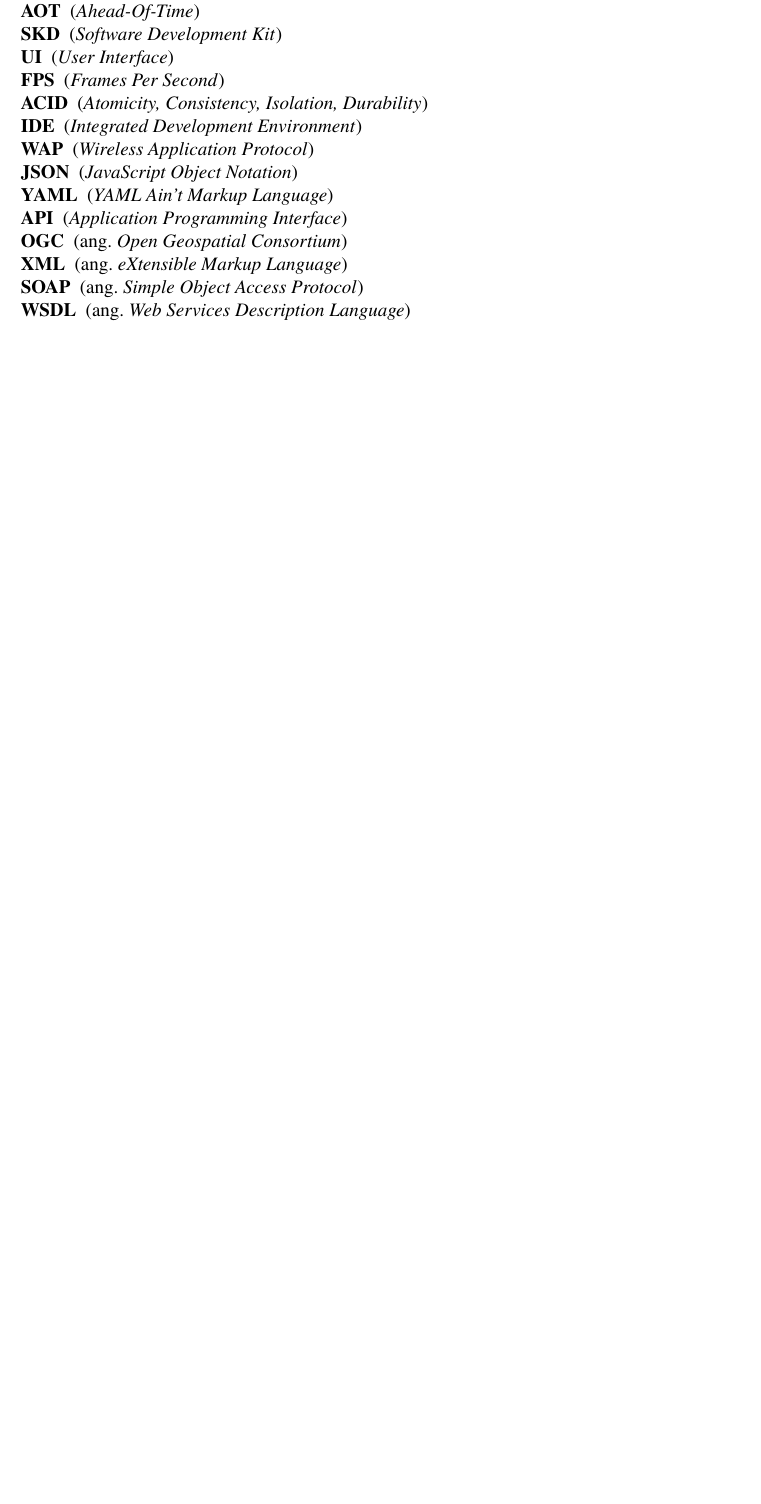
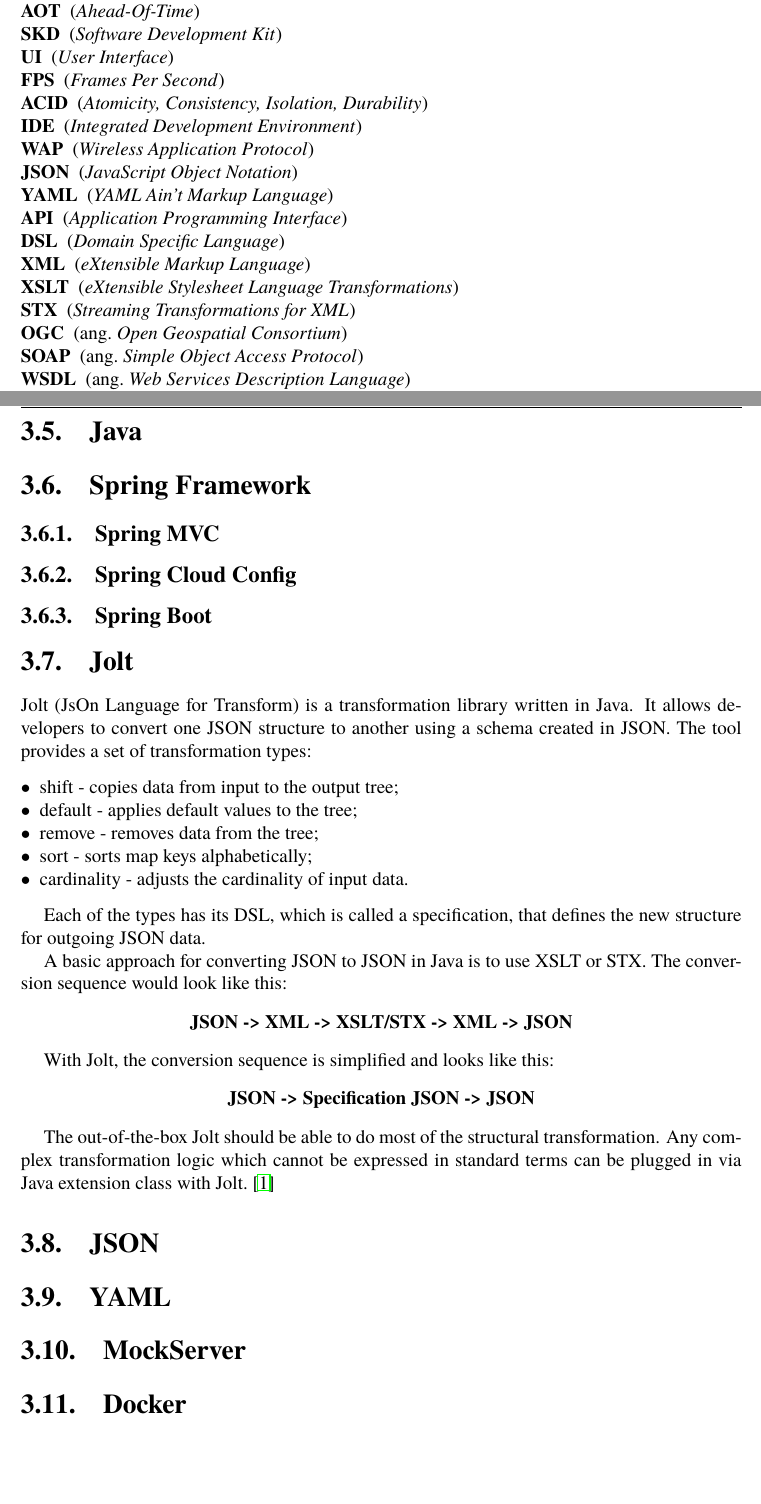
Before and after one commit to jastka4/engineering-thesis, a LaTeX thesis (main.tex, which reads abbreviations.tex, chapter03.tex): part of page 6 of 28 before the commit and two parts of pages 6 and 18 of 29 after it, the two joined at a grey line, cut so that both start at the same text, the shorter picture padded with empty space. Compiled offline with pdfLaTeX.

Commit message:
Update the tools and technologies

```diff
--- a/abbreviations.tex
+++ b/abbreviations.tex
@@ -13,10 +13,13 @@
   \item [JSON] (\emph{JavaScript Object Notation})
   \item [YAML] (\emph{YAML Ain't Markup Language})
   \item [API] (\emph{Application Programming Interface})
+  \item [DSL] (\emph{Domain Specific Language})
+  \item [XML] (\emph{eXtensible Markup Language})
+  \item [XSLT] (\emph{eXtensible Stylesheet Language Transformations})
+  \item [STX] (\emph{Streaming Transformations for XML})
 
 % TODO - clean up
   \item [OGC] (ang.\ \emph{Open Geospatial Consortium}) %-- jednostka arytmetyczno--logiczna
-  \item [XML] (ang.\ \emph{eXtensible Markup Language})
   \item [SOAP] (ang.\ \emph{Simple Object Access Protocol})
   \item [WSDL] (ang.\ \emph{Web Services Description Language})
   \item [UDDI] (ang.\ \emph{Universal Description Discovery and Integration})
--- a/chapter03.tex
+++ b/chapter03.tex
@@ -32,3 +33,39 @@
 Android Studio is an integrated development environment created by Google and built on JetBrains' IntelliJ IDEA software. It was specially designed for Android development. It can be downloaded on macOS, Windows, and Linux based operating systems. Previous versions of Android Studio were based on Eclipse IDE.~\cite{android-studio}
 
 Flutter apps can be built using any text editor combined with Flutter command-line tools. It is best to use the Flutter plugin with Android Studio. The plugin provides users with, for example, syntax highlighting, code completion, widget editing assist, run and debug support.
+
+\section{Java}
+\section{Spring Framework}
+\subsection{Spring MVC}
+\subsection{Spring Cloud Config}
+\subsection{Spring Boot}
+\section{Jolt}
+Jolt (JsOn Language for Transform) is a transformation library written in Java. It allows developers to convert one JSON structure to another using a schema created in JSON. The tool provides a set of transformation types:
+
+\begin{itemize}
+    \item shift - copies data from input to the output tree;
+    \item default - applies default values to the tree;
+    \item remove - removes data from the tree;
+    \item sort - sorts map keys alphabetically;
+    \item cardinality - adjusts the cardinality of input data.
+\end{itemize}
+
+Each of the types has its DSL, which is called a specification, that defines the new structure for outgoing JSON data.
+
+A basic approach for converting JSON to JSON in Java is to use XSLT or STX. The conversion sequence would look like this:
+\begin{center}
+\textbf{JSON -> XML -> XSLT/STX -> XML -> JSON}
+\end{center}
+
+With Jolt, the conversion sequence is simplified and looks like this:
+\begin{center}
+\textbf{JSON -> Specification JSON -> JSON}
+\end{center}
+
+The out-of-the-box Jolt should be able to do most of the structural transformation. Any complex transformation logic which cannot be expressed in standard terms can be plugged in via Java extension class with Jolt.~\cite{jolt}
+
+\section{JSON}
+\section{YAML}
+
+\section{MockServer}
+\section{Docker}
```
Also changed, not shown: bibliography.bib (+8 -0 lines), chapter03.tex (3 more changed lines).
